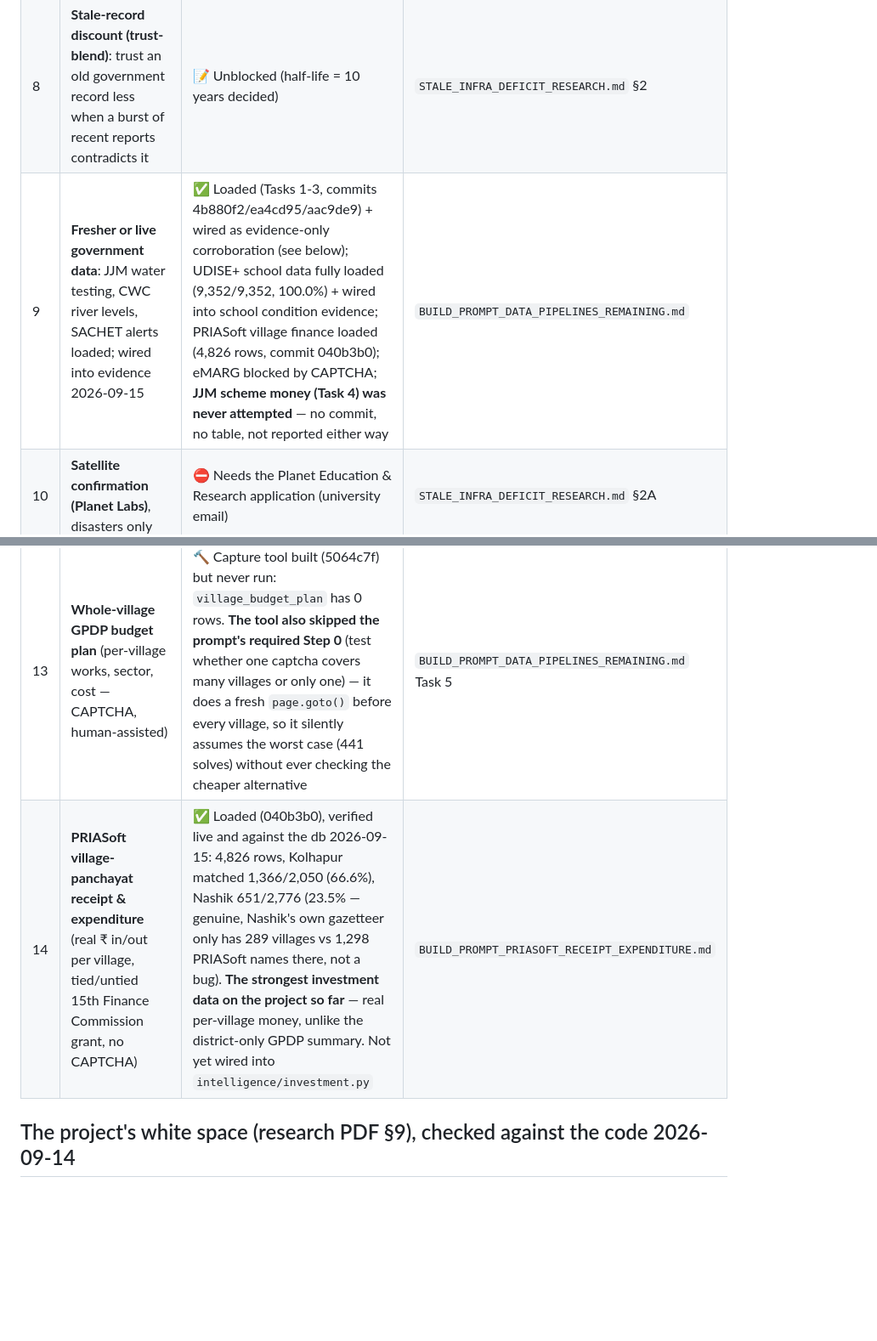
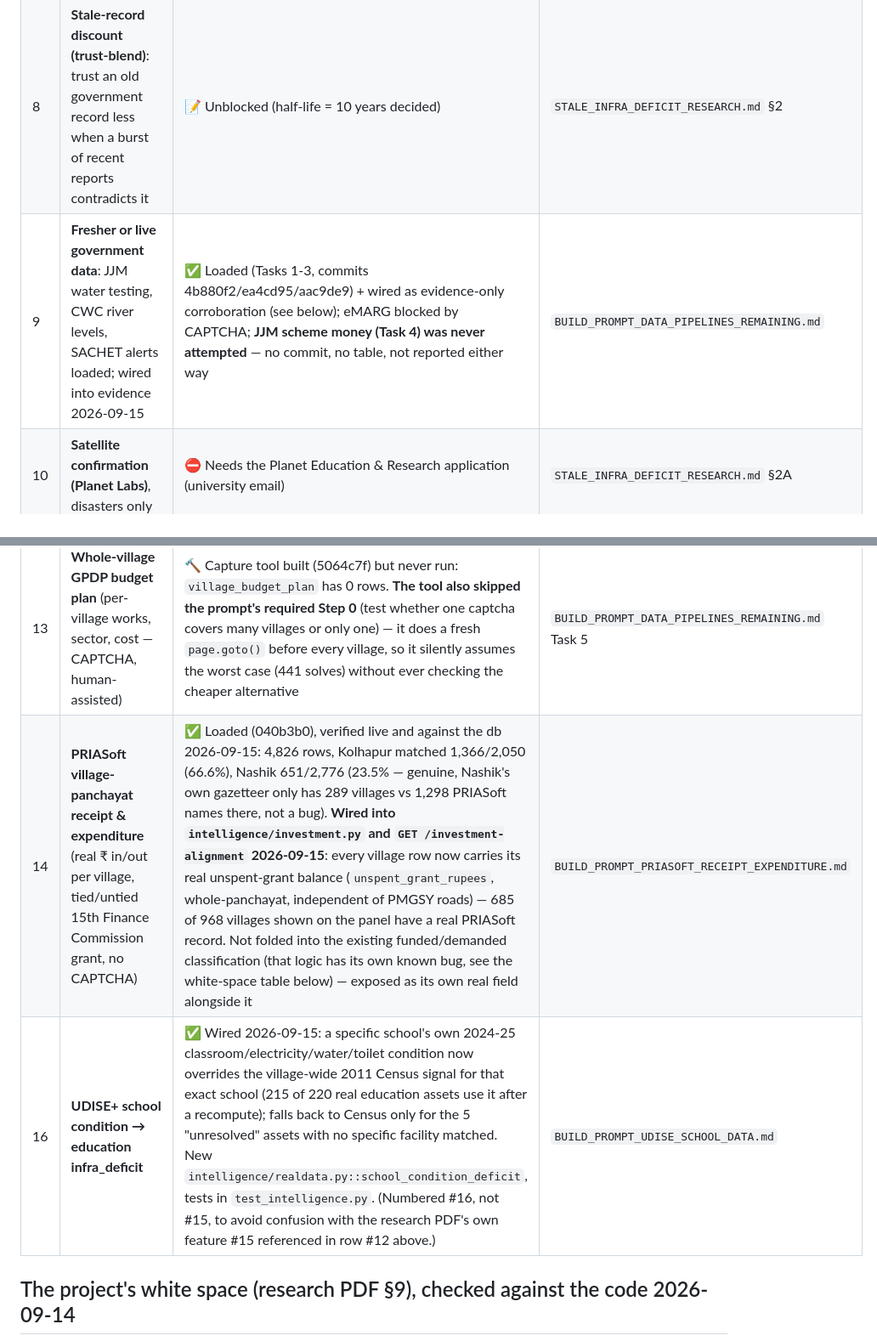
Before and after one commit to hack-the-future-26/HWF2026-0025-CHAOTECH, a Markdown page: FEATURE_ROADMAP.md, 2 parts joined by grey strips. Shown at 85% size. Rendered like a GitHub page; blank space fills up the shorter version.

Commit message:
docs(roadmap): record UDISE+ and PRIASoft wiring as done
Co-Authored-By: Claude Sonnet 5 <noreply@anthropic.com>

```diff
--- a/FEATURE_ROADMAP.md
+++ b/FEATURE_ROADMAP.md
@@ -19,12 +19,13 @@ Status: ✅ done · 🔨 being built · 📝 designed, not started · ⏸ parked
 | 6 | **Fake-complaint defence** (see below) | 📝 Designed; build prompt not written yet | `PHOTO_VERIFICATION_RESEARCH.md` |
 | 7 | **Emergency urgency** (owner's definition, see below) | 📝 Needs one decision | this file, below |
 | 8 | **Stale-record discount (trust-blend)**: trust an old government record less when a burst of recent reports contradicts it | 📝 Unblocked (half-life = 10 years decided) | `STALE_INFRA_DEFICIT_RESEARCH.md` §2 |
-| 9 | **Fresher or live government data**: JJM water testing, CWC river levels, SACHET alerts loaded; wired into evidence 2026-09-15 | ✅ Loaded (Tasks 1-3, commits 4b880f2/ea4cd95/aac9de9) + wired as evidence-only corroboration (see below); UDISE+ school data fully loaded (9,352/9,352, 100.0%) + wired into school condition evidence; PRIASoft village finance loaded (4,826 rows, commit 040b3b0); eMARG blocked by CAPTCHA; **JJM scheme money (Task 4) was never attempted** — no commit, no table, not reported either way | `BUILD_PROMPT_DATA_PIPELINES_REMAINING.md` |
+| 9 | **Fresher or live government data**: JJM water testing, CWC river levels, SACHET alerts loaded; wired into evidence 2026-09-15 | ✅ Loaded (Tasks 1-3, commits 4b880f2/ea4cd95/aac9de9) + wired as evidence-only corroboration (see below); eMARG blocked by CAPTCHA; **JJM scheme money (Task 4) was never attempted** — no commit, no table, not reported either way | `BUILD_PROMPT_DATA_PIPELINES_REMAINING.md` |
 | 10 | **Satellite confirmation (Planet Labs)**, disasters only | ⛔ Needs the Planet Education & Research application (university email) | `STALE_INFRA_DEFICIT_RESEARCH.md` §2A |
 | 11 | **Silent Need Detector** (equity term): flag villages that likely need help but under-report, instead of the current flat BharatNet-only proxy | 📝 Designed; not in Workstream B yet, no build prompt written | `SILENT_NEED_DETECTOR_RESEARCH.md` |
 | 12 | **District-level GPDP investment totals** (panchayats, approved activities, ₹ outlay, popular/under-picked activities) | ✅ Loaded (99f97e4), real, tested. Deliberately **not** wired into scoring — a district total can't be honestly split to a village or asset. No UI/API shows it yet: there is no district-level view to put it in (see #15 in "Ruled out" below) | `BUILD_PROMPT_GPDP_DISTRICT_SUMMARY.md` |
 | 13 | **Whole-village GPDP budget plan** (per-village works, sector, cost — CAPTCHA, human-assisted) | 🔨 Capture tool built (5064c7f) but never run: `village_budget_plan` has 0 rows. **The tool also skipped the prompt's required Step 0** (test whether one captcha covers many villages or only one) — it does a fresh `page.goto()` before every village, so it silently assumes the worst case (441 solves) without ever checking the cheaper alternative | `BUILD_PROMPT_DATA_PIPELINES_REMAINING.md` Task 5 |
-| 14 | **PRIASoft village-panchayat receipt & expenditure** (real ₹ in/out per village, tied/untied 15th Finance Commission grant, no CAPTCHA) | ✅ Loaded (040b3b0), verified live and against the db 2026-09-15: 4,826 rows, Kolhapur matched 1,366/2,050 (66.6%), Nashik 651/2,776 (23.5% — genuine, Nashik's own gazetteer only has 289 villages vs 1,298 PRIASoft names there, not a bug). **The strongest investment data on the project so far** — real per-village money, unlike the district-only GPDP summary. Not yet wired into `intelligence/investment.py` | `BUILD_PROMPT_PRIASOFT_RECEIPT_EXPENDITURE.md` |
+| 14 | **PRIASoft village-panchayat receipt & expenditure** (real ₹ in/out per village, tied/untied 15th Finance Commission grant, no CAPTCHA) | ✅ Loaded (040b3b0), verified live and against the db 2026-09-15: 4,826 rows, Kolhapur matched 1,366/2,050 (66.6%), Nashik 651/2,776 (23.5% — genuine, Nashik's own gazetteer only has 289 villages vs 1,298 PRIASoft names there, not a bug). **Wired into `intelligence/investment.py` and `GET /investment-alignment` 2026-09-15**: every village row now carries its real unspent-grant balance (`unspent_grant_rupees`, whole-panchayat, independent of PMGSY roads) — 685 of 968 villages shown on the panel have a real PRIASoft record. Not folded into the existing funded/demanded classification (that logic has its own known bug, see the white-space table below) — exposed as its own real field alongside it | `BUILD_PROMPT_PRIASOFT_RECEIPT_EXPENDITURE.md` |
+| 16 | **UDISE+ school condition → education infra_deficit** | ✅ Wired 2026-09-15: a specific school's own 2024-25 classroom/electricity/water/toilet condition now overrides the village-wide 2011 Census signal for that exact school (215 of 220 real education assets use it after a recompute); falls back to Census only for the 5 "unresolved" assets with no specific facility matched. New `intelligence/realdata.py::school_condition_deficit`, tests in `test_intelligence.py`. (Numbered #16, not #15, to avoid confusion with the research PDF's own feature #15 referenced in row #12 above.) | `BUILD_PROMPT_UDISE_SCHOOL_DATA.md` |
 
 ## The project's white space (research PDF §9), checked against the code 2026-09-14
 
```
